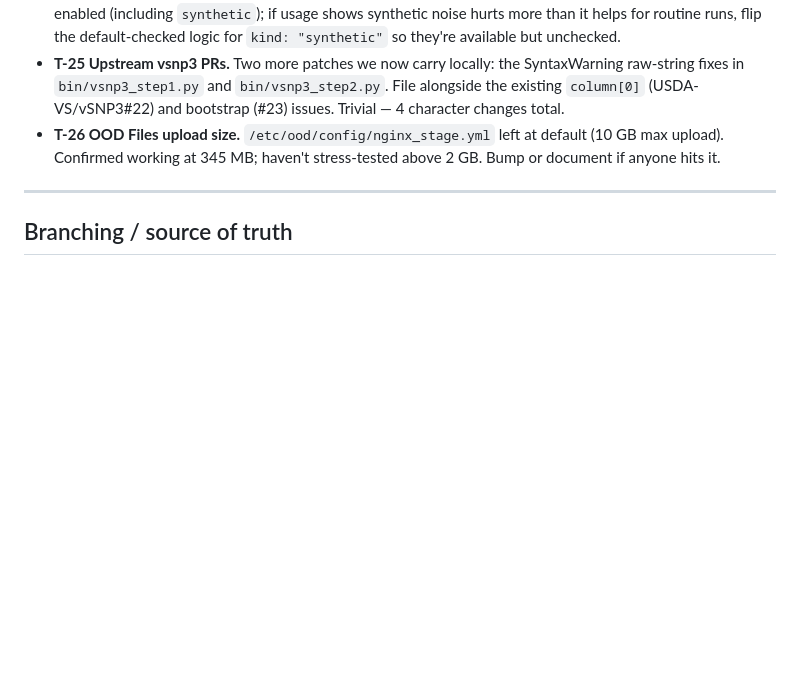
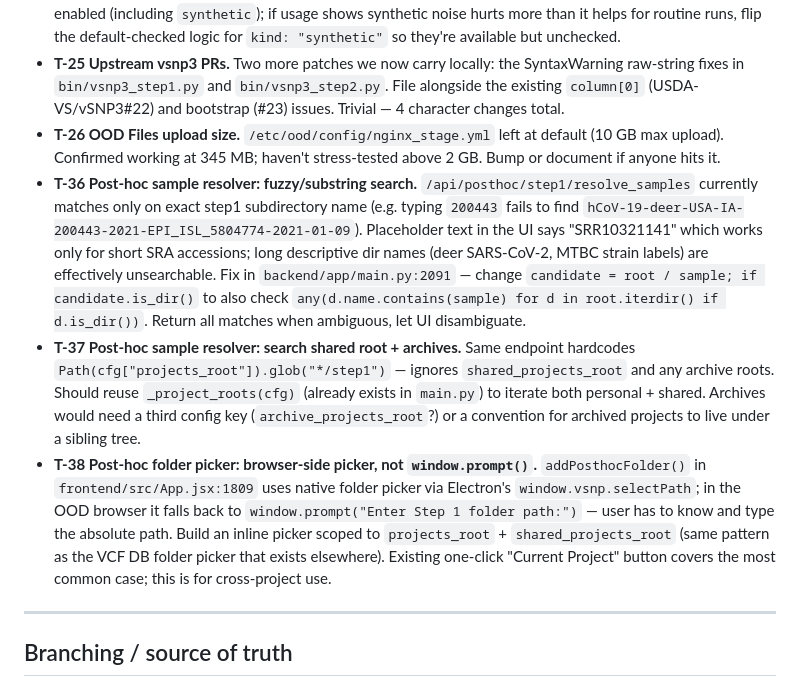
Before and after one commit to kapurlab/vsnp_gui, a Markdown page: docs/dev/TICKETS.md, the part around the change. GitHub-like rendering; blank space fills up the shorter version.

Commit message:
docs: T-36/37/38 — post-hoc sample resolver UX gaps
Three issues surfaced during browser smoke of the codex/snp-analysis merge,
filed as follow-ups since none of them are merge regressions:

- T-36: resolve_samples does exact dir-name match, breaks for long descriptive
  sample names (deer SARS-CoV-2, MTBC strain labels)
- T-37: resolve_samples ignores shared_projects_root and archives
- T-38: addPosthocFolder UI falls back to window.prompt() in the browser
  (works as native picker only in Electron)

Co-Authored-By: Claude Opus 4.7 (1M context) <noreply@anthropic.com>

```diff
--- a/docs/dev/TICKETS.md
+++ b/docs/dev/TICKETS.md
@@ -229,6 +229,9 @@ These were uncovered while working tickets and weren't separate items, but worth
 - **T-24 VCF DB v3 (cont.): per-user opt-out of synthetic DBs by default.** Currently shared DBs default to enabled (including `synthetic`); if usage shows synthetic noise hurts more than it helps for routine runs, flip the default-checked logic for `kind: "synthetic"` so they're available but unchecked.
 - **T-25 Upstream vsnp3 PRs.** Two more patches we now carry locally: the SyntaxWarning raw-string fixes in `bin/vsnp3_step1.py` and `bin/vsnp3_step2.py`. File alongside the existing `column[0]` (USDA-VS/vSNP3#22) and bootstrap (#23) issues. Trivial — 4 character changes total.
 - **T-26 OOD Files upload size.** `/etc/ood/config/nginx_stage.yml` left at default (10 GB max upload). Confirmed working at 345 MB; haven't stress-tested above 2 GB. Bump or document if anyone hits it.
+- **T-36 Post-hoc sample resolver: fuzzy/substring search.** `/api/posthoc/step1/resolve_samples` currently matches only on exact step1 subdirectory name (e.g. typing `200443` fails to find `hCoV-19-deer-USA-IA-200443-2021-EPI_ISL_5804774-2021-01-09`). Placeholder text in the UI says "SRR10321141" which works only for short SRA accessions; long descriptive dir names (deer SARS-CoV-2, MTBC strain labels) are effectively unsearchable. Fix in `backend/app/main.py:2091` — change `candidate = root / sample; if candidate.is_dir()` to also check `any(d.name.contains(sample) for d in root.iterdir() if d.is_dir())`. Return all matches when ambiguous, let UI disambiguate.
+- **T-37 Post-hoc sample resolver: search shared root + archives.** Same endpoint hardcodes `Path(cfg["projects_root"]).glob("*/step1")` — ignores `shared_projects_root` and any archive roots. Should reuse `_project_roots(cfg)` (already exists in `main.py`) to iterate both personal + shared. Archives would need a third config key (`archive_projects_root`?) or a convention for archived projects to live under a sibling tree.
+- **T-38 Post-hoc folder picker: browser-side picker, not `window.prompt()`.** `addPosthocFolder()` in `frontend/src/App.jsx:1809` uses native folder picker via Electron's `window.vsnp.selectPath`; in the OOD browser it falls back to `window.prompt("Enter Step 1 folder path:")` — user has to know and type the absolute path. Build an inline picker scoped to `projects_root` + `shared_projects_root` (same pattern as the VCF DB folder picker that exists elsewhere). Existing one-click "Current Project" button covers the most common case; this is for cross-project use.
 
 ---
 
```
